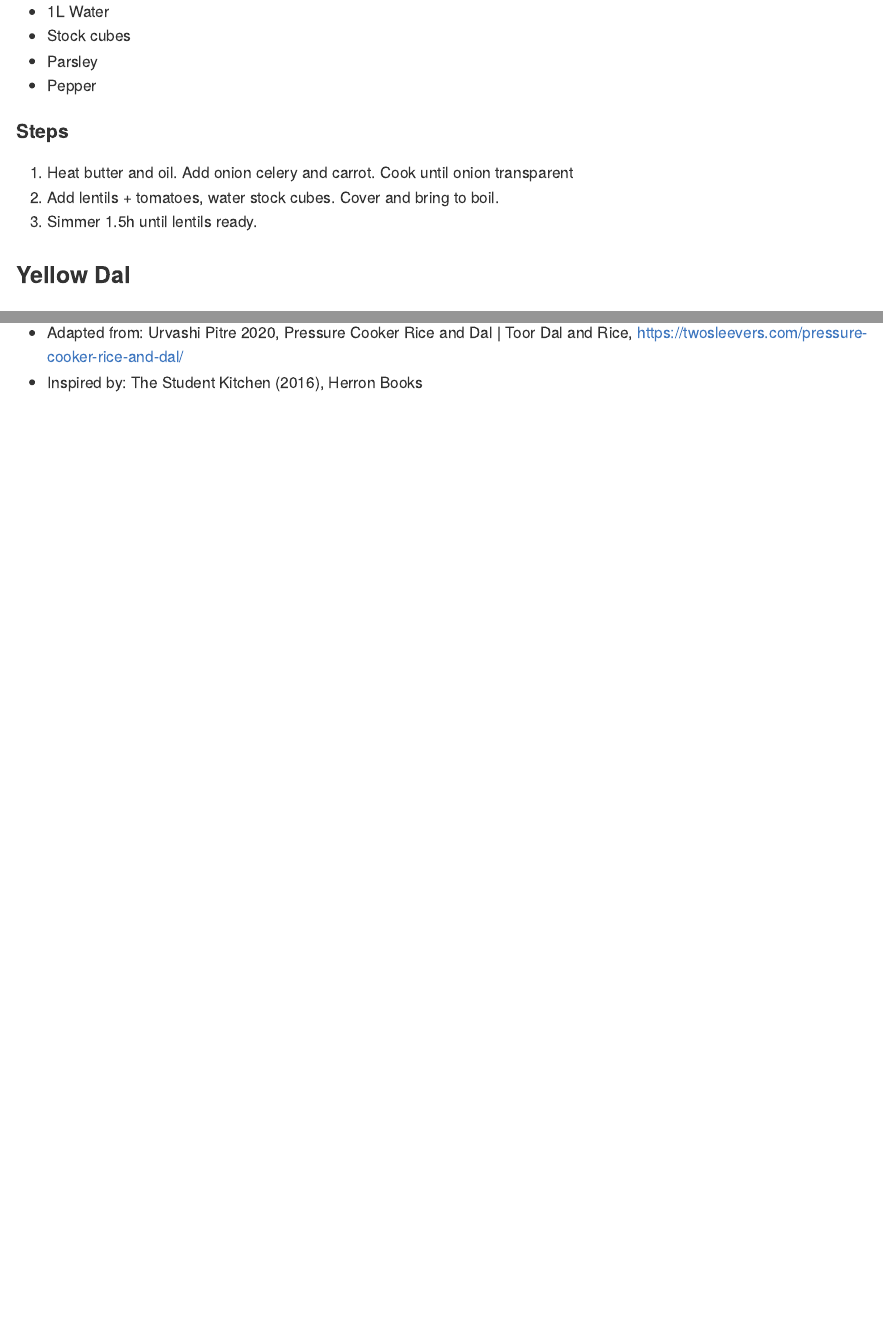
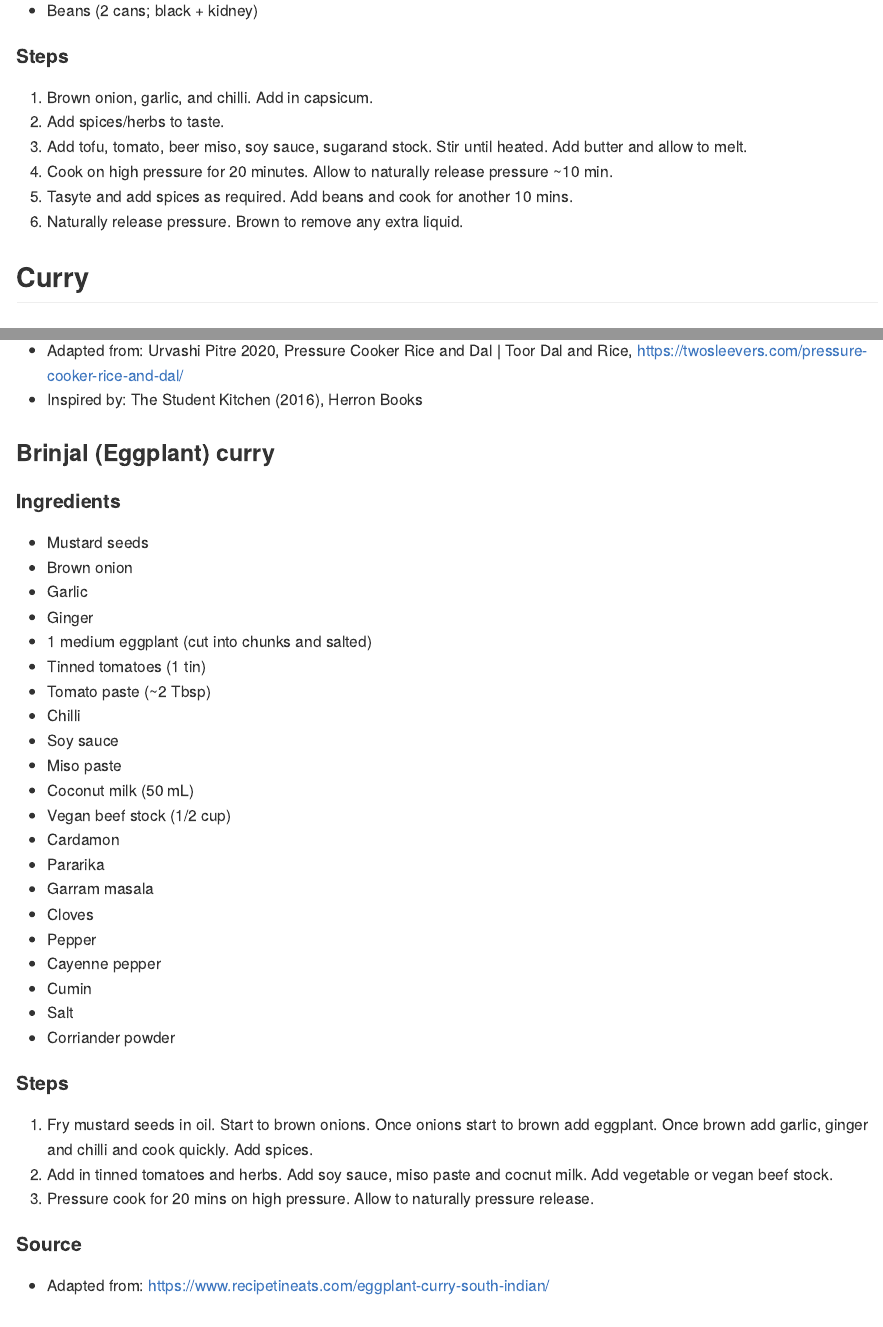
Before and after one commit to ethrya/cookbook, an R Markdown document (README.rmd): the page in a window 1100 px wide, from 7930 px down before the commit and from 4860 px down after it, and a second part further down, joined at a grey line. Rendered offline with R 4.5, knitr and Pandoc, with nearby package versions; badge pictures from the web are left out.

Commit message:
Add eggplant curry

```diff
--- a/README.rmd
+++ b/README.rmd
@@ -199,3 +199,4 @@ output: github_document
 1. Tasyte and add spices as required. Add beans and cook for another 10 mins.
 1. Naturally release pressure. Brown to remove any extra liquid.
 
+##  Curry
@@ -202,3 +233,42 @@ output: github_document
+- Adapted from: Urvashi Pitre 2020, Pressure Cooker Rice and Dal | Toor Dal and Rice, https://twosleevers.com/pressure-cooker-rice-and-dal/
+- Inspired by: The Student Kitchen (2016), Herron Books
+
+### Brinjal (Eggplant) curry
+[![Lifecycle: experimental](https://img.shields.io/badge/lifecycle-experimental-orange.svg)](https://www.tidyverse.org/lifecycle/#experimental)
+
+#### Ingredients
+
+- Mustard seeds
+- Brown onion
+- Garlic
+- Ginger
+- 1 medium eggplant (cut into chunks and salted)
+- Tinned tomatoes (1 tin)
+- Tomato paste (~2 Tbsp)
+- Chilli
+- Soy sauce
+- Miso paste
+- Coconut milk (50 mL)
+- Vegan beef stock (1/2 cup)
+- Cardamon
+- Pararika
+- Garram masala
+- Cloves
+- Pepper
+- Cayenne pepper
+- Cumin
+- Salt
+- Corriander powder
+
+#### Steps
+
+1. Fry mustard seeds in oil. Start to brown onions. Once onions start to brown add eggplant. Once brown add garlic, ginger and chilli and cook quickly. Add spices.
+1. Add in tinned tomatoes and herbs. Add soy sauce, miso paste and cocnut milk. Add vegetable or vegan beef stock.
+1. Pressure cook for 20 mins on high pressure. Allow to naturally pressure release.
+
+#### Source
+- Adapted from: https://www.recipetineats.com/eggplant-curry-south-indian/
+
 ## Sausage rolls
 [![Lifecycle: experimental](https://img.shields.io/badge/lifecycle-experimental-orange.svg)](https://www.tidyverse.org/lifecycle/#experimental)
 
@@ -348,2 +387,0 @@ Adapted from: https://www.foodnetwork.com/recipes/robert-irvine/red-beans-and-ri
-- Adapted from: Urvashi Pitre 2020, Pressure Cooker Rice and Dal | Toor Dal and Rice, https://twosleevers.com/pressure-cooker-rice-and-dal/
-- Inspired by: The Student Kitchen (2016), Herron Books
```
Also changed, not shown: README.md, README.rmd (62 more changed lines).
